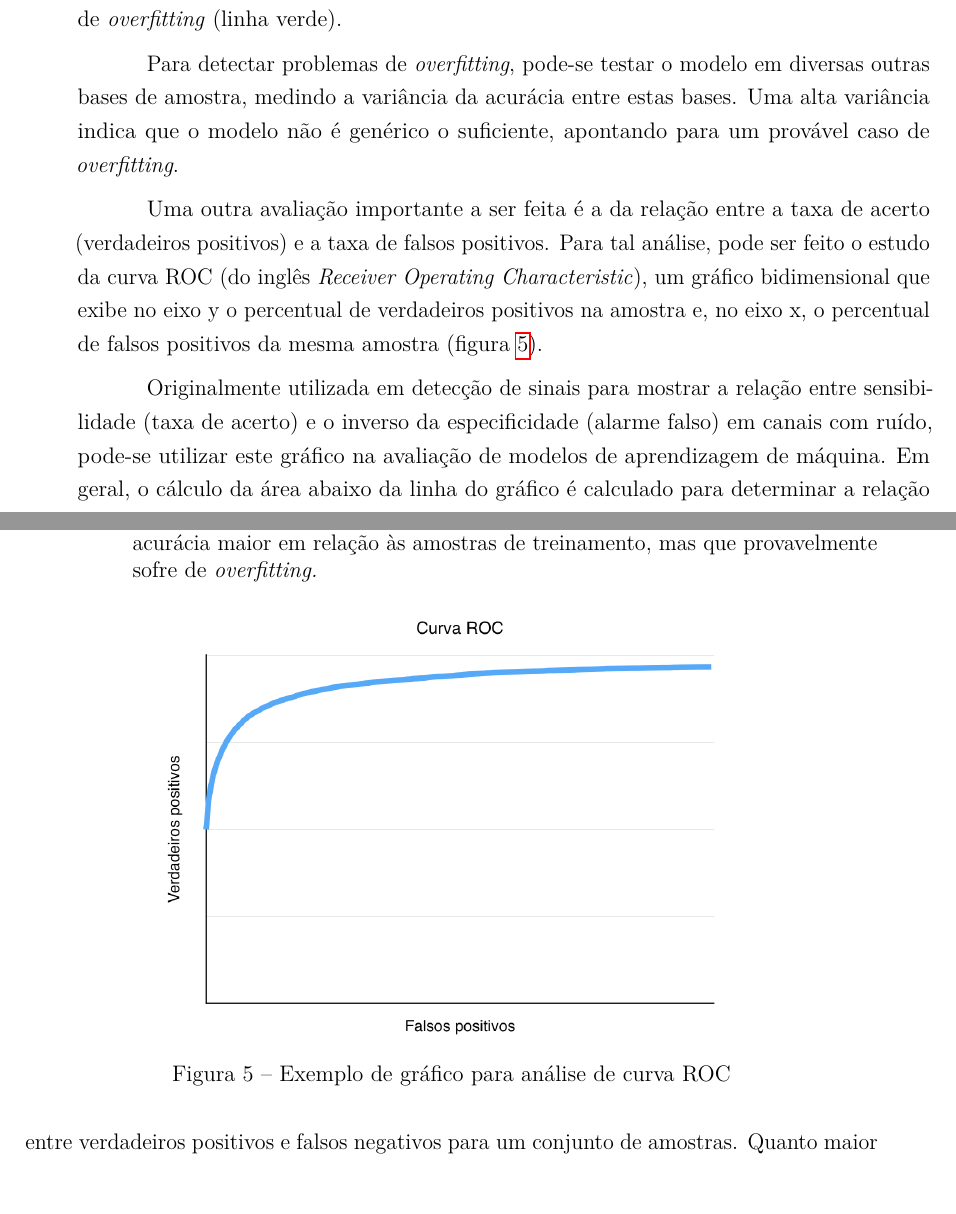
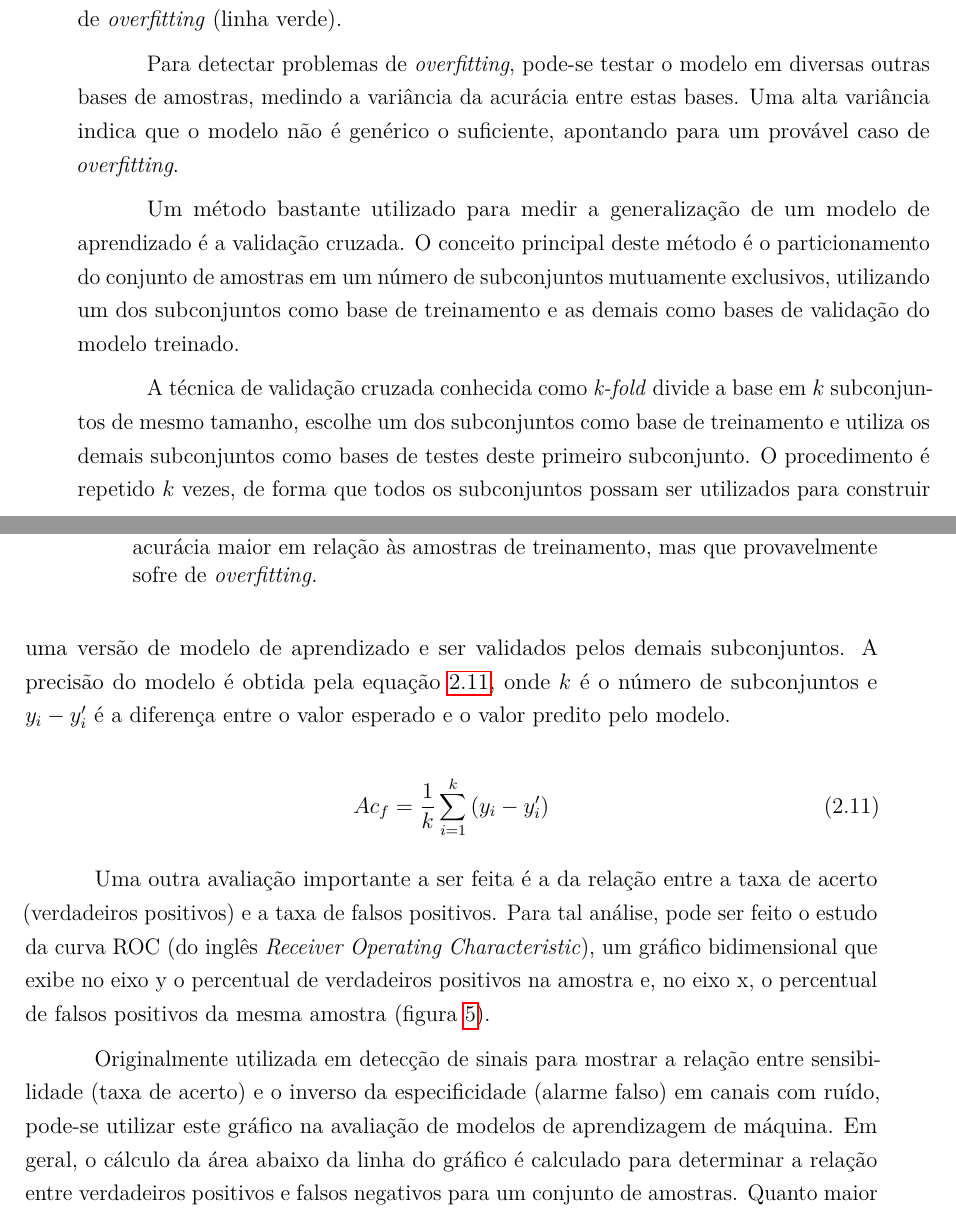
Before and after one commit to luizcavalcanti/dissertacao, a LaTeX thesis (final/dissertacao.tex, which reads final/fundamentacao.tex): two parts of pages 29 and 30 of 61 before the commit and two parts of pages 29 and 30 of 63 after it, joined at a grey line, cut so that both start at the same text, the shorter picture padded with empty space. Compiled offline with pdfLaTeX.

Commit message:
[fundamentacao] adicionado fundamentos sobre validação cruzada
Signed-off-by: Luiz Carlos Cavalcanti <cavalcanti.luiz@gmail.com>

```diff
--- a/final/fundamentacao.tex
+++ b/final/fundamentacao.tex
@@ -259,7 +258,18 @@ Em resumo, o problema é ter um modelo que possui bom desempenho na etapa de tre
   \label{fig:overfitting}
 \end{figure}
 
-Para detectar problemas de \textit{overfitting}, pode-se testar o modelo em diversas outras bases de amostra, medindo a variância da acurácia entre estas bases. Uma alta variância indica que o modelo não é genérico o suficiente, apontando para um provável caso de \textit{overfitting}.
+Para detectar problemas de \textit{overfitting}, pode-se testar o modelo em diversas outras bases de amostras, medindo a variância da acurácia entre estas bases. Uma alta variância indica que o modelo não é genérico o suficiente, apontando para um provável caso de \textit{overfitting}.
+
+Um método bastante utilizado para medir a generalização de um modelo de aprendizado é a validação cruzada. O conceito principal deste método é o particionamento do conjunto de amostras em um número de subconjuntos mutuamente exclusivos, utilizando um dos subconjuntos como base de treinamento e as demais como bases de validação do modelo treinado.
+
+A técnica de validação cruzada conhecida como \textit{k-fold} divide a base em $k$ subconjuntos de mesmo tamanho, escolhe um dos subconjuntos como base de treinamento e utiliza os demais subconjuntos como bases de testes deste primeiro subconjunto. O procedimento é repetido $k$ vezes, de forma que todos os subconjuntos possam ser utilizados para construir uma versão de modelo de aprendizado e ser validados pelos demais subconjuntos. A precisão do modelo é obtida pela equação \ref{eq:kfold}, onde $k$ é o número de subconjuntos e $y_i - y'_i$ é a diferença entre o valor esperado e o valor predito pelo modelo.
+
+\begin{equation}
+  \displaystyle Ac_f = \frac{1}{k} \sum_{i=1}^k{(y_i - y'_i)}
+\label{eq:kfold}
+\end{equation}
+
+Uma outra avaliação importante a ser feita é a da relação entre a taxa de acerto (verdadeiros positivos) e  a taxa de falsos positivos. Para tal análise, pode ser feito o estudo da curva ROC (do inglês \textit{Receiver Operating Characteristic}), um gráfico bidimensional que exibe no eixo y o percentual de verdadeiros positivos na amostra e, no eixo x, o percentual de falsos positivos da mesma amostra (figura \ref{fig:roc}).
 
 \begin{figure}[h]
   \centering
@@ -268,8 +278,6 @@ Para detectar problemas de \textit{overfitting}, pode-se testar o modelo em dive
   \label{fig:roc}
 \end{figure}
 
-Uma outra avaliação importante a ser feita é a da relação entre a taxa de acerto (verdadeiros positivos) e  a taxa de falsos positivos. Para tal análise, pode ser feito o estudo da curva ROC (do inglês \textit{Receiver Operating Characteristic}), um gráfico bidimensional que exibe no eixo y o percentual de verdadeiros positivos na amostra e, no eixo x, o percentual de falsos positivos da mesma amostra (figura \ref{fig:roc}).
-
 Originalmente utilizada em detecção de sinais para mostrar a relação entre sensibilidade (taxa de acerto) e o inverso da especificidade (alarme falso) em canais com ruído, pode-se utilizar este gráfico na avaliação de modelos de aprendizagem de máquina. Em geral, o cálculo da área abaixo da linha do gráfico é calculado para determinar a relação entre verdadeiros positivos e falsos negativos para um conjunto de amostras. Quanto maior a área abaixo da curva, melhor é considerado o aprendizado sob esta avaliação.
 
 Uma vez que a fundamentação teórica necessária foi coberta, é necessário fazer um levantamento na literatura pelos trabalhos considerados estado da arte em suas respectivas áreas. O capítulo a seguir trata deste levantamento.
```
Also changed, not shown: final/fundamentacao.tex (3 more changed lines).
